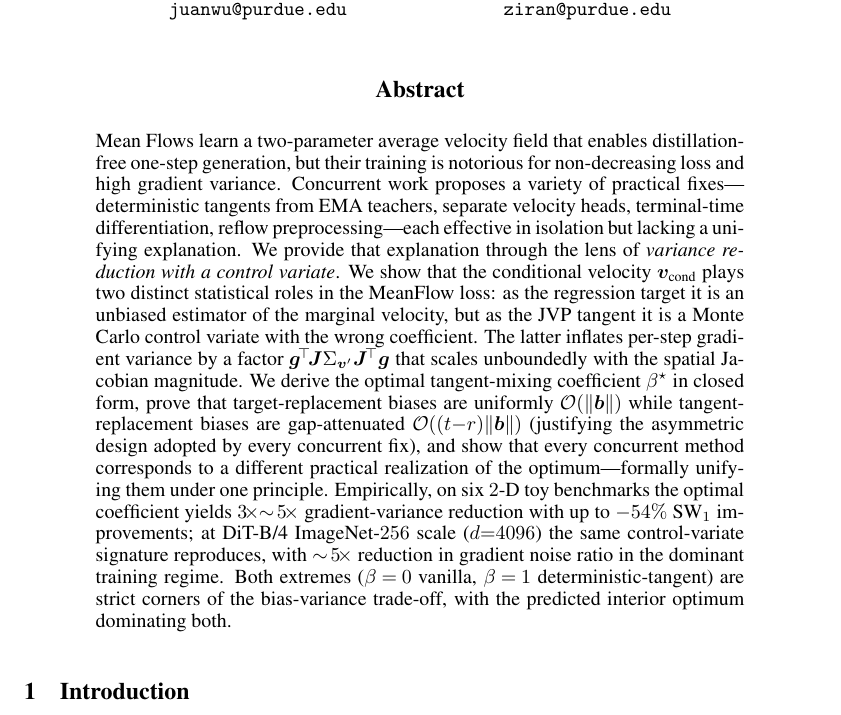
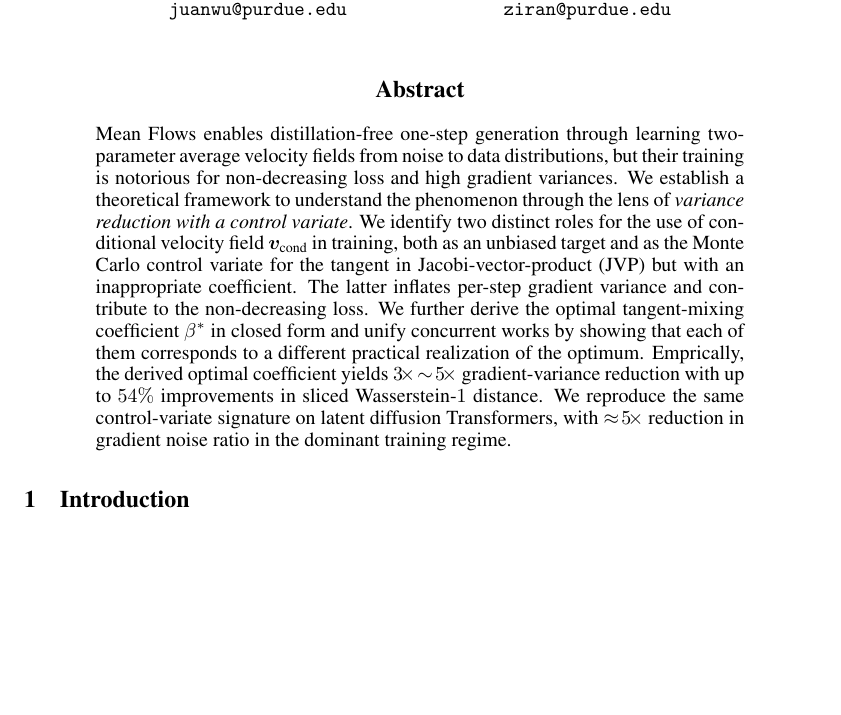
Before and after one commit to PurdueDigitalTwin/research, a LaTeX paper (src/projects/generative/vamf/report/main.tex, which reads src/projects/generative/vamf/report/contents/abstract.tex): part of page 1 of 25, cut so that both start at the same text, the shorter picture padded with empty space. Compiled offline with pdfLaTeX.

Commit message:
feat: Updated abstract for the report of VaMF
Signed-off-by: Juanwu <juanwu@purdue.edu>

```diff
--- a/src/projects/generative/vamf/report/contents/abstract.tex
+++ b/src/projects/generative/vamf/report/contents/abstract.tex
@@ -1,4 +1,4 @@
 \begin{abstract}
     \label{sec: abstract}
-    Mean Flows learn a two-parameter average velocity field that enables distillation-free one-step generation, but their training is notorious for non-decreasing loss and high gradient variance. Concurrent work proposes a variety of practical fixes---deterministic tangents from EMA teachers, separate velocity heads, terminal-time differentiation, reflow preprocessing---each effective in isolation but lacking a unifying explanation. We provide that explanation through the lens of \emph{variance reduction with a control variate}. We show that the conditional velocity $\vv_{\text{cond}}$ plays two distinct statistical roles in the MeanFlow loss: as the regression target it is an unbiased estimator of the marginal velocity, but as the JVP tangent it is a Monte Carlo control variate with the wrong coefficient. The latter inflates per-step gradient variance by a factor $\boldsymbol{g}^{\!\top}\!\mJ\Sigma_{\vv'}\mJ^{\!\top}\boldsymbol{g}$ that scales unboundedly with the spatial Jacobian magnitude. We derive the optimal tangent-mixing coefficient $\beta^{\star}$ in closed form, prove that target-replacement biases are uniformly $\gO(\|\vb\|)$ while tangent-replacement biases are gap-attenuated $\gO((t{-}r)\|\vb\|)$ (justifying the asymmetric design adopted by every concurrent fix), and show that every concurrent method corresponds to a different practical realization of the optimum---formally unifying them under one principle. Empirically, on six $2$-D toy benchmarks the optimal coefficient yields $3\!\times\!\!\sim\!5\!\times$ gradient-variance reduction with up to $-54\%$ SW$_{1}$ improvements; at DiT-B/4 ImageNet-$256$ scale ($d{=}4096$) the same control-variate signature reproduces, with $\sim\!5\!\times$ reduction in gradient noise ratio in the dominant training regime. Both extremes ($\beta\!=\!0$ vanilla, $\beta\!=\!1$ deterministic-tangent) are strict corners of the bias-variance trade-off, with the predicted interior optimum dominating both.
+    Mean Flows enables distillation-free one-step generation through learning two-parameter average velocity fields from noise to data distributions, but their training is notorious for non-decreasing loss and high gradient variances. We establish a theoretical framework to understand the phenomenon through the lens of \textit{variance reduction with a control variate}. We identify two distinct roles for the use of conditional velocity field $\vv_{\text{cond}}$ in training, both as an unbiased target and as the Monte Carlo control variate for the tangent in Jacobi-vector-product (JVP) but with an inappropriate coefficient. The latter inflates per-step gradient variance and contribute to the non-decreasing loss. We further derive the optimal tangent-mixing coefficient $\beta^{\ast}$ in closed form and unify concurrent works by showing that each of them corresponds to a different practical realization of the optimum. Emprically, the derived optimal coefficient yields $3\!\times\!\sim\!5\!\times$ gradient-variance reduction with up to $54\%$ improvements in sliced Wasserstein-$1$ distance. We reproduce the same control-variate signature on latent diffusion Transformers, with $\approx\!5\!\times$ reduction in gradient noise ratio in the dominant training regime.
 \end{abstract}
```
Also changed, not shown: src/projects/generative/vamf/report/main.pdf.
